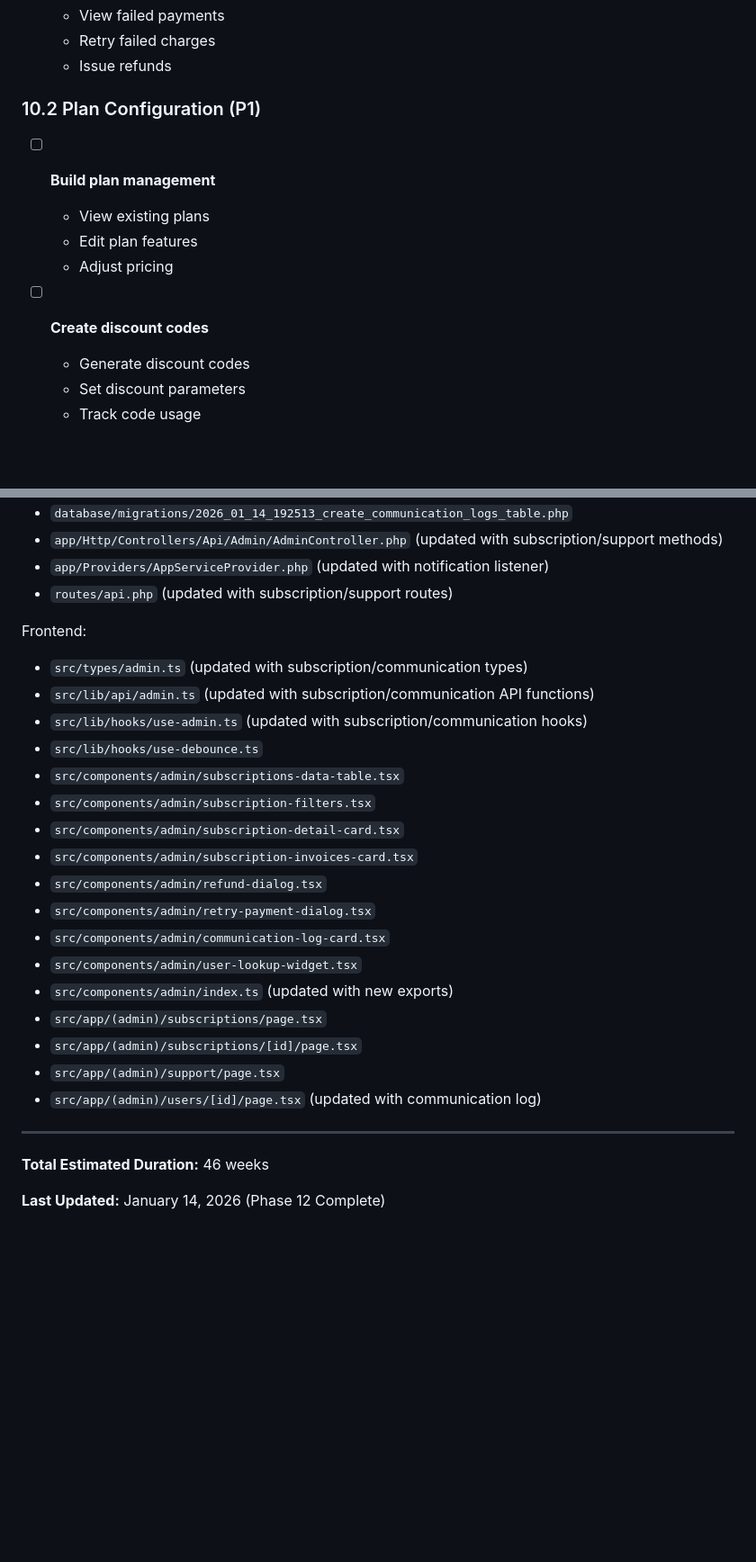
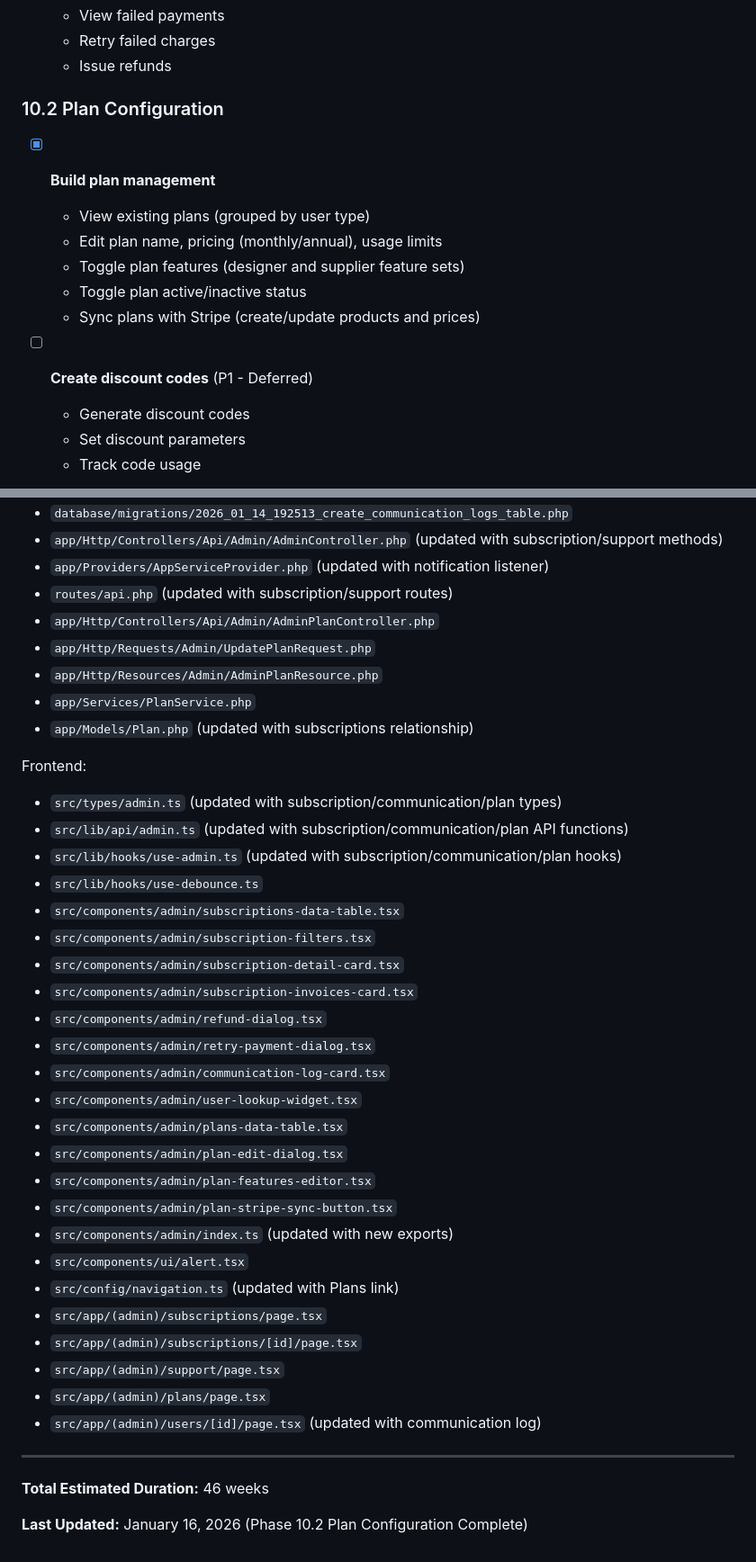
Before and after one commit to rbwahid/agilesourcing, a Markdown page: build-plan.md, 2 parts joined by grey strips. Shown at 90% size. Rendered like a GitHub page; blank space fills up the shorter version.

Commit message:
docs: update build-plan.md with Phase 10.2 Plan Configuration
Mark plan management as complete in section 10.2. Update Phase 10
summary with new backend and frontend files created. Update progress
tracking table.

Co-Authored-By: Claude Opus 4.5 <noreply@anthropic.com>

```diff
--- a/build-plan.md
+++ b/build-plan.md
@@ -990,14 +990,16 @@ frontend/
   - Retry failed charges
   - Issue refunds
 
-### 10.2 Plan Configuration (P1)
-
-- [ ] **Build plan management**
-  - View existing plans
-  - Edit plan features
-  - Adjust pricing
-
-- [ ] **Create discount codes**
+### 10.2 Plan Configuration
+
+- [x] **Build plan management**
+  - View existing plans (grouped by user type)
+  - Edit plan name, pricing (monthly/annual), usage limits
+  - Toggle plan features (designer and supplier feature sets)
+  - Toggle plan active/inactive status
+  - Sync plans with Stripe (create/update products and prices)
+
+- [ ] **Create discount codes** (P1 - Deferred)
   - Generate discount codes
   - Set discount parameters
   - Track code usage
@@ -1698,11 +1707,16 @@ Backend:
 - `app/Http/Controllers/Api/Admin/AdminController.php` (updated with subscription/support methods)
 - `app/Providers/AppServiceProvider.php` (updated with notification listener)
 - `routes/api.php` (updated with subscription/support routes)
+- `app/Http/Controllers/Api/Admin/AdminPlanController.php`
+- `app/Http/Requests/Admin/UpdatePlanRequest.php`
+- `app/Http/Resources/Admin/AdminPlanResource.php`
+- `app/Services/PlanService.php`
+- `app/Models/Plan.php` (updated with subscriptions relationship)
 
 Frontend:
-- `src/types/admin.ts` (updated with subscription/communication types)
-- `src/lib/api/admin.ts` (updated with subscription/communication API functions)
-- `src/lib/hooks/use-admin.ts` (updated with subscription/communication hooks)
+- `src/types/admin.ts` (updated with subscription/communication/plan types)
+- `src/lib/api/admin.ts` (updated with subscription/communication/plan API functions)
+- `src/lib/hooks/use-admin.ts` (updated with subscription/communication/plan hooks)
 - `src/lib/hooks/use-debounce.ts`
 - `src/components/admin/subscriptions-data-table.tsx`
 - `src/components/admin/subscription-filters.tsx`
@@ -1712,14 +1726,21 @@ Frontend:
 - `src/components/admin/retry-payment-dialog.tsx`
 - `src/components/admin/communication-log-card.tsx`
 - `src/components/admin/user-lookup-widget.tsx`
+- `src/components/admin/plans-data-table.tsx`
+- `src/components/admin/plan-edit-dialog.tsx`
+- `src/components/admin/plan-features-editor.tsx`
+- `src/components/admin/plan-stripe-sync-button.tsx`
 - `src/components/admin/index.ts` (updated with new exports)
+- `src/components/ui/alert.tsx`
+- `src/config/navigation.ts` (updated with Plans link)
 - `src/app/(admin)/subscriptions/page.tsx`
 - `src/app/(admin)/subscriptions/[id]/page.tsx`
 - `src/app/(admin)/support/page.tsx`
+- `src/app/(admin)/plans/page.tsx`
 - `src/app/(admin)/users/[id]/page.tsx` (updated with communication log)
 
 ---
 
 **Total Estimated Duration:** 46 weeks
 
-**Last Updated:** January 14, 2026 (Phase 12 Complete)
+**Last Updated:** January 16, 2026 (Phase 10.2 Plan Configuration Complete)
```
Also changed, not shown: other parts of build-plan.md (+11 -4 lines).
